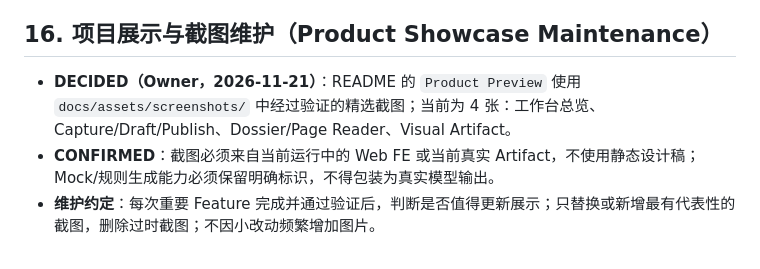
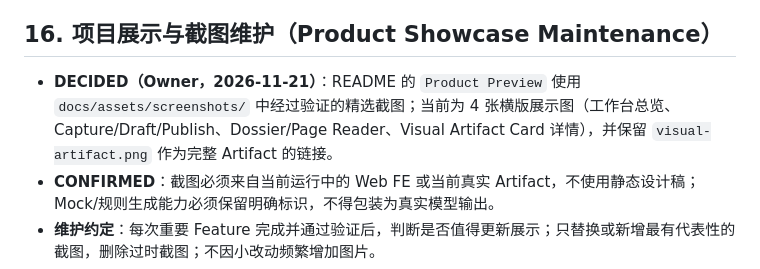
Before and after one commit to EvanMobile/personal-ai-workbench, a Markdown page: PROJECT_CONTEXT.md, the part around the change. GitHub-like rendering.

```diff
--- a/PROJECT_CONTEXT.md
+++ b/PROJECT_CONTEXT.md
@@ -281,7 +281,7 @@ Git 历史中可确认两个后端实现提交，均记录于 **2026-11-13（+08
 
 ## 16. 项目展示与截图维护（Product Showcase Maintenance）
 
-- **DECIDED（Owner，2026-11-21）**：README 的 `Product Preview` 使用 `docs/assets/screenshots/` 中经过验证的精选截图；当前为 4 张：工作台总览、Capture/Draft/Publish、Dossier/Page Reader、Visual Artifact。
+- **DECIDED（Owner，2026-11-21）**：README 的 `Product Preview` 使用 `docs/assets/screenshots/` 中经过验证的精选截图；当前为 4 张横版展示图（工作台总览、Capture/Draft/Publish、Dossier/Page Reader、Visual Artifact Card 详情），并保留 `visual-artifact.png` 作为完整 Artifact 的链接。
 - **CONFIRMED**：截图必须来自当前运行中的 Web FE 或当前真实 Artifact，不使用静态设计稿；Mock/规则生成能力必须保留明确标识，不得包装为真实模型输出。
 - **维护约定**：每次重要 Feature 完成并通过验证后，判断是否值得更新展示；只替换或新增最有代表性的截图，删除过时截图；不因小改动频繁增加图片。
 - **一致性**：README 展示内容必须与实际代码、功能边界和 Mock 状态一致；展示截图发生变化时，同步检查 README 与本节的截图清单。
```
Also changed, not shown: README.md (+2 -2 lines), docs/assets/screenshots/visual-artifact-card.png (added).
